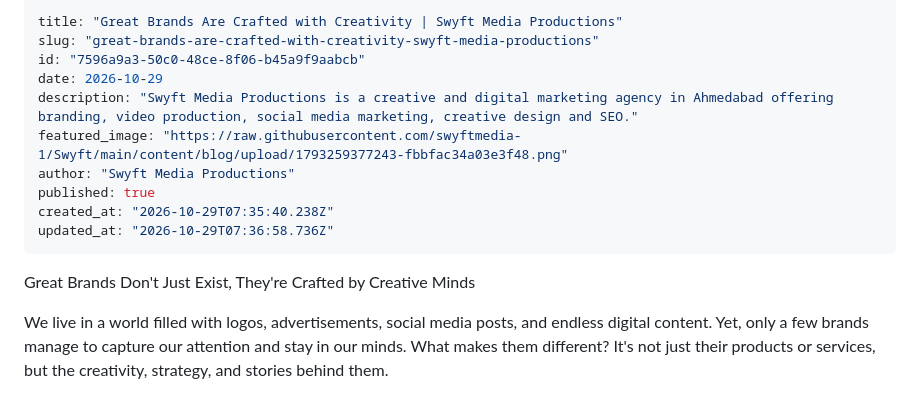
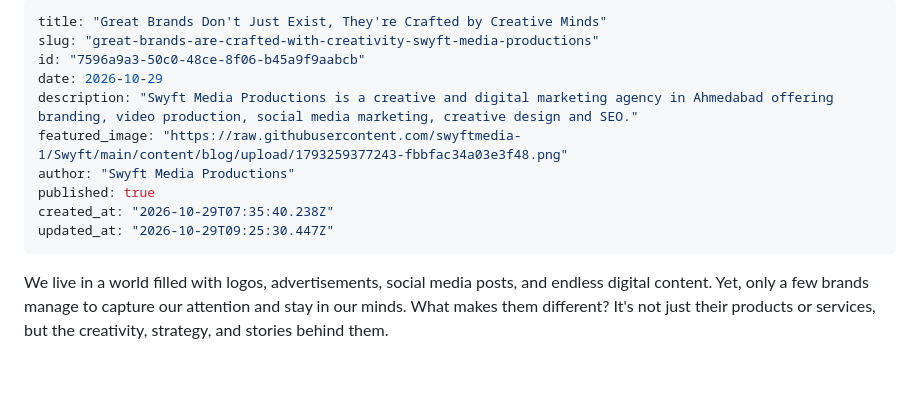
Before and after one commit to swyftmedia-1/Swyft, a Markdown page: content/blog/great-brands-are-crafted-with-creativity-swyft-media-productions.md, the part around the change. Drawn GitHub-style; blank space fills up the shorter version.

Commit message:
Update blog: Great Brands Don't Just Exist, They're Crafted by Creative Minds

```diff
--- a/content/blog/great-brands-are-crafted-with-creativity-swyft-media-productions.md
+++ b/content/blog/great-brands-are-crafted-with-creativity-swyft-media-productions.md
@@ -1,5 +1,5 @@
 ---
-title: "Great Brands Are Crafted with Creativity | Swyft Media Productions"
+title: "Great Brands Don't Just Exist, They're Crafted by Creative Minds"
 slug: "great-brands-are-crafted-with-creativity-swyft-media-productions"
 id: "7596a9a3-50c0-48ce-8f06-b45a9f9aabcb"
 date: 2026-10-29
@@ -8,10 +8,8 @@ featured_image: "https://raw.githubusercontent.com/swyftmedia-1/Swyft/main/conte
 author: "Swyft Media Productions"
 published: true
 created_at: "2026-10-29T07:35:40.238Z"
-updated_at: "2026-10-29T07:36:58.736Z"
+updated_at: "2026-10-29T09:25:30.447Z"
 ---
-
-Great Brands Don't Just Exist, They're Crafted by Creative Minds
 
 We live in a world filled with logos, advertisements, social media posts, and endless digital content. Yet, only a few brands manage to capture our attention and stay in our minds. What makes them different? It's not just their products or services, but the creativity, strategy, and stories behind them.
 
```
